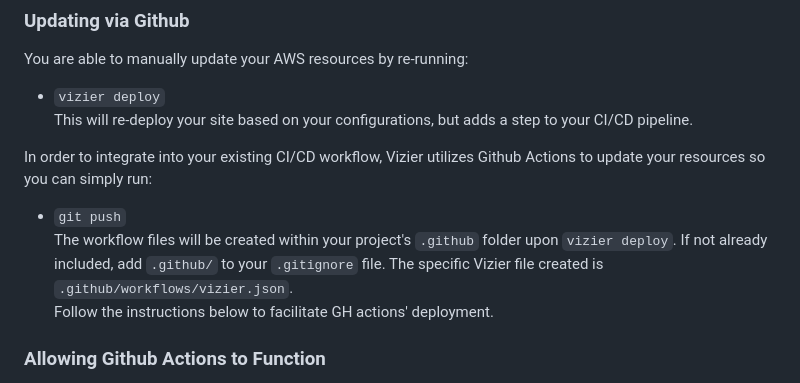
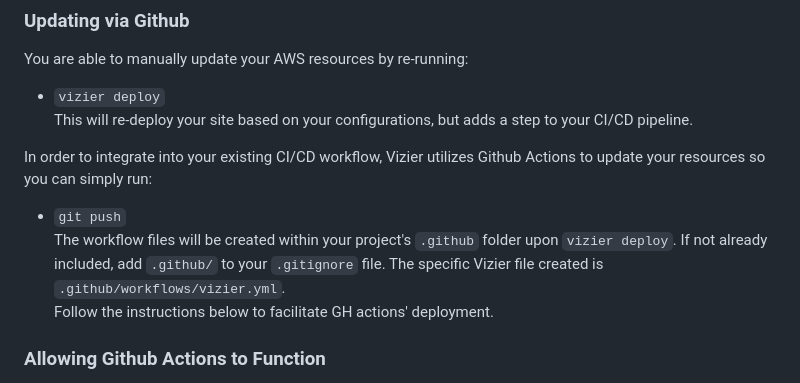
Before and after one commit to Vizier-Platform/vizier, a Markdown page: README.md, the part around the change. GitHub-like rendering.

Commit message:
Fixes typo for

```diff
--- a/README.md
+++ b/README.md
@@ -78,7 +78,7 @@ You are able to manually update your AWS resources by re-running:
 In order to integrate into your existing CI/CD workflow, Vizier utilizes Github Actions to update your resources so you can simply run:
 
 - `git push`
-   The workflow files will be created within your project's `.github` folder upon `vizier deploy`. If not already included, add `.github/` to your `.gitignore` file. The specific Vizier file created is `.github/workflows/vizier.json`.
+   The workflow files will be created within your project's `.github` folder upon `vizier deploy`. If not already included, add `.github/` to your `.gitignore` file. The specific Vizier file created is `.github/workflows/vizier.yml`.
   Follow the instructions below to facilitate GH actions' deployment.
 
 ### Allowing Github Actions to Function
```
